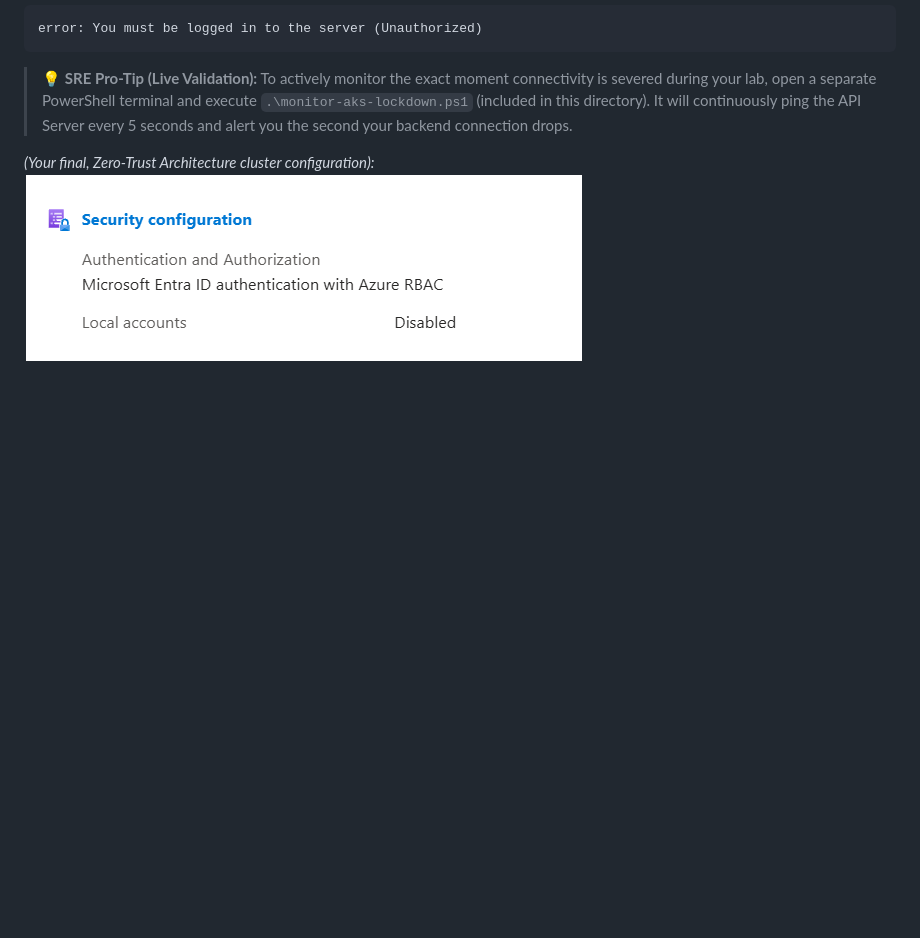
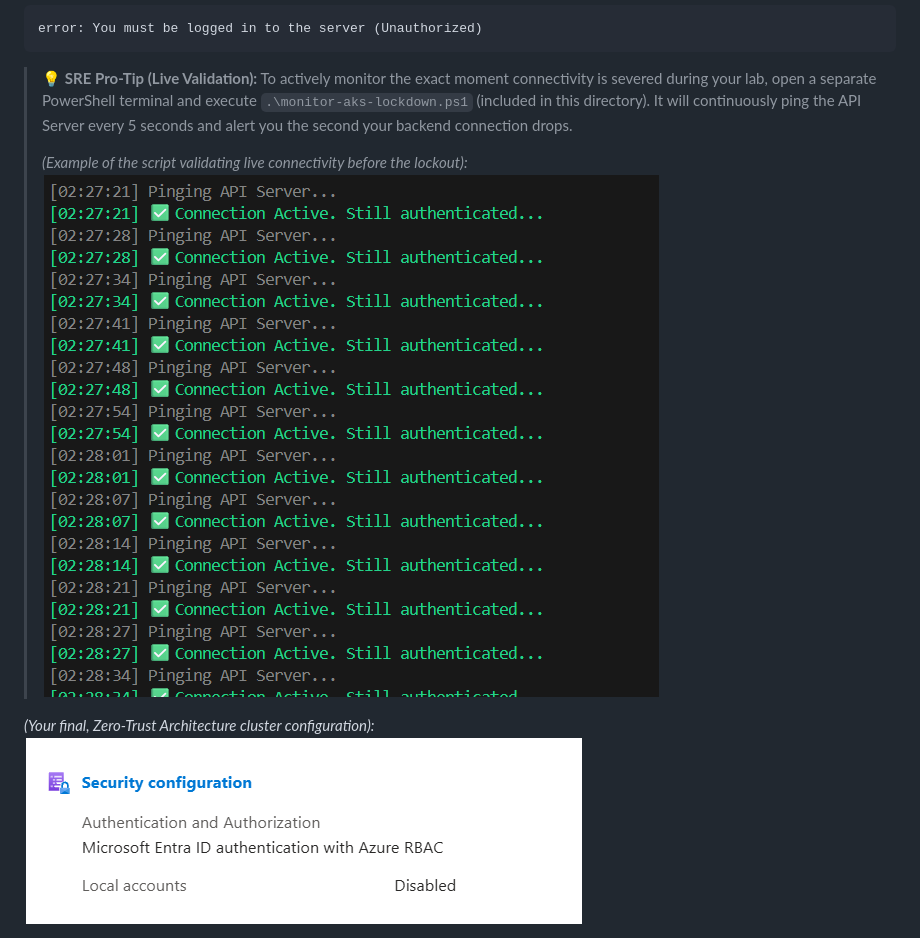
Before and after one commit to imranshs08/job, a Markdown page: 11-Labs-and-Validation/AKS-Zero-Trust-RBAC-Lab.md, the part around the change. GitHub-like rendering; pictures changed too: 11-Labs-and-Validation/aks-monitor-execution.png (added); blank space fills up the shorter version.

Commit message:
docs(aks): attach powershell monitoring script execution screenshot

````diff
--- a/11-Labs-and-Validation/AKS-Zero-Trust-RBAC-Lab.md
+++ b/11-Labs-and-Validation/AKS-Zero-Trust-RBAC-Lab.md
@@ -230,6 +230,9 @@ error: You must be logged in to the server (Unauthorized)
 ```
 
 > 💡 **SRE Pro-Tip (Live Validation):** To actively monitor the exact moment connectivity is severed during your lab, open a separate PowerShell terminal and execute `.\monitor-aks-lockdown.ps1` (included in this directory). It will continuously ping the API Server every 5 seconds and alert you the second your backend connection drops.
+>
+> *(Example of the script validating live connectivity before the lockout):*
+> ![Live Monitoring Script Execution](aks-monitor-execution.png)
 
 *(Your final, Zero-Trust Architecture cluster configuration):*
 ![Final Secured State - Local Accounts Disabled](aks-security-config-lockdown-complete.png)
````
